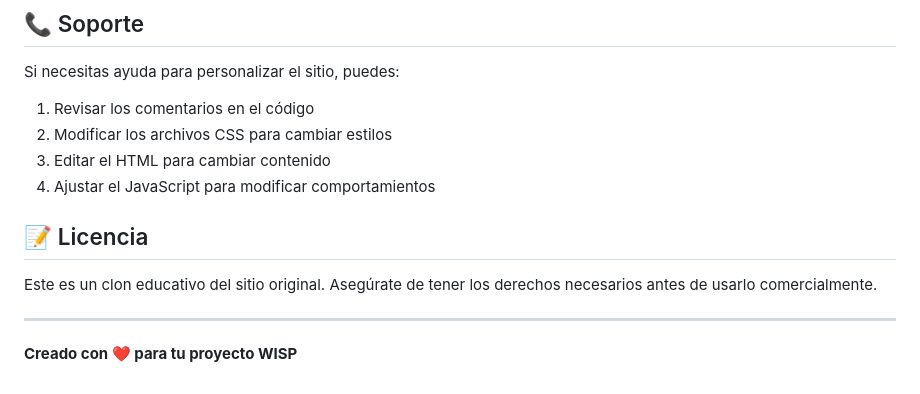
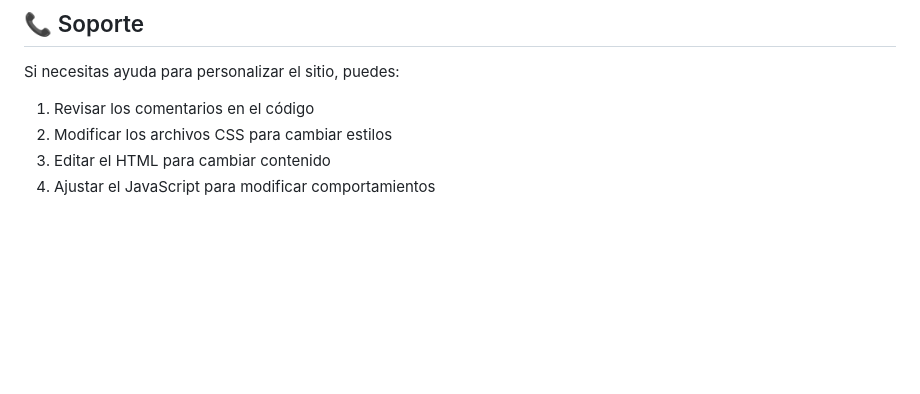
Before and after one commit to hectorbentancour-droid/encomnet, a Markdown page: README.md, the part around the change. Drawn GitHub-style; blank space fills up the shorter version.

```diff
--- a/README.md
+++ b/README.md
@@ -137,11 +137,3 @@ Si necesitas ayuda para personalizar el sitio, puedes:
 2. Modificar los archivos CSS para cambiar estilos
 3. Editar el HTML para cambiar contenido
 4. Ajustar el JavaScript para modificar comportamientos
-
-## 📝 Licencia
-
-Este es un clon educativo del sitio original. Asegúrate de tener los derechos necesarios antes de usarlo comercialmente.
-
----
-
-**Creado con ❤️ para tu proyecto WISP**
```
